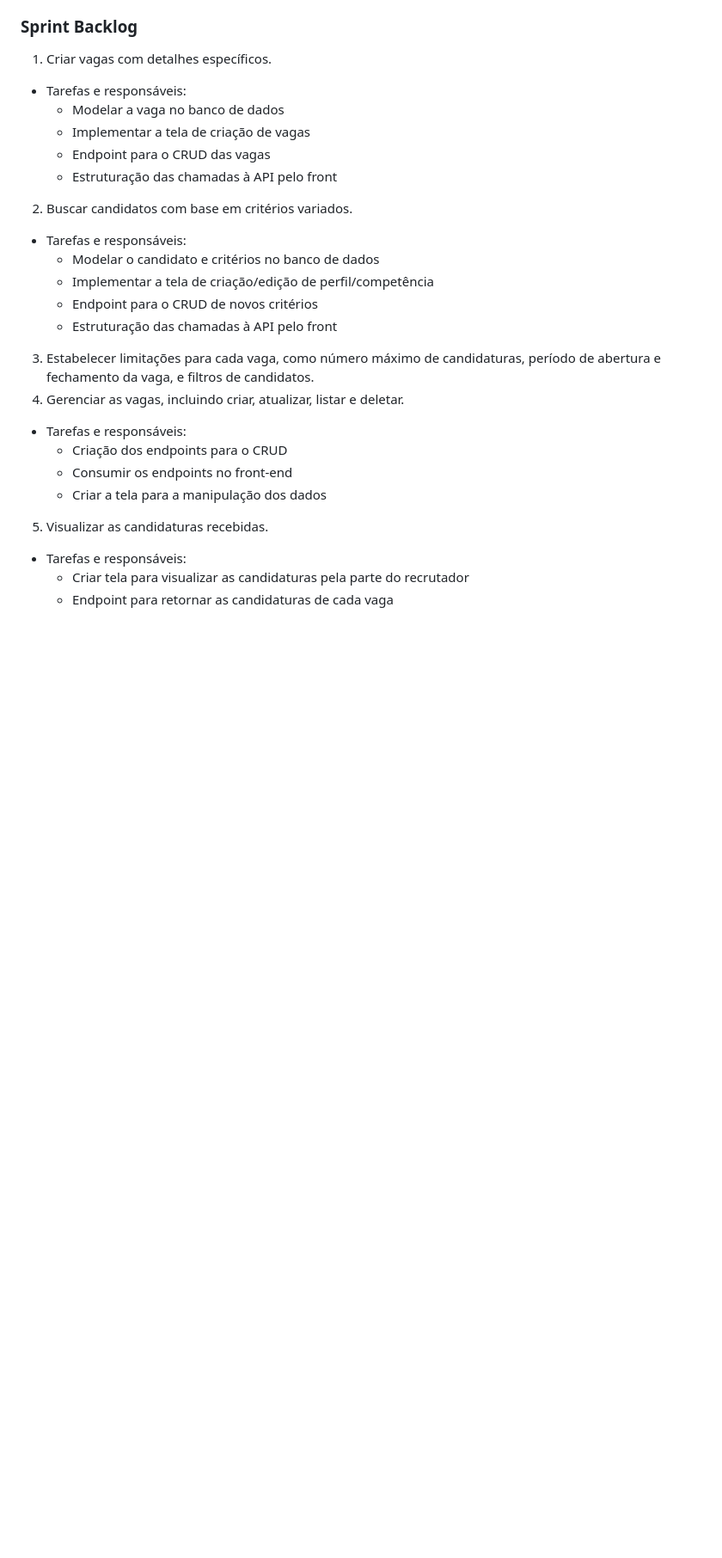
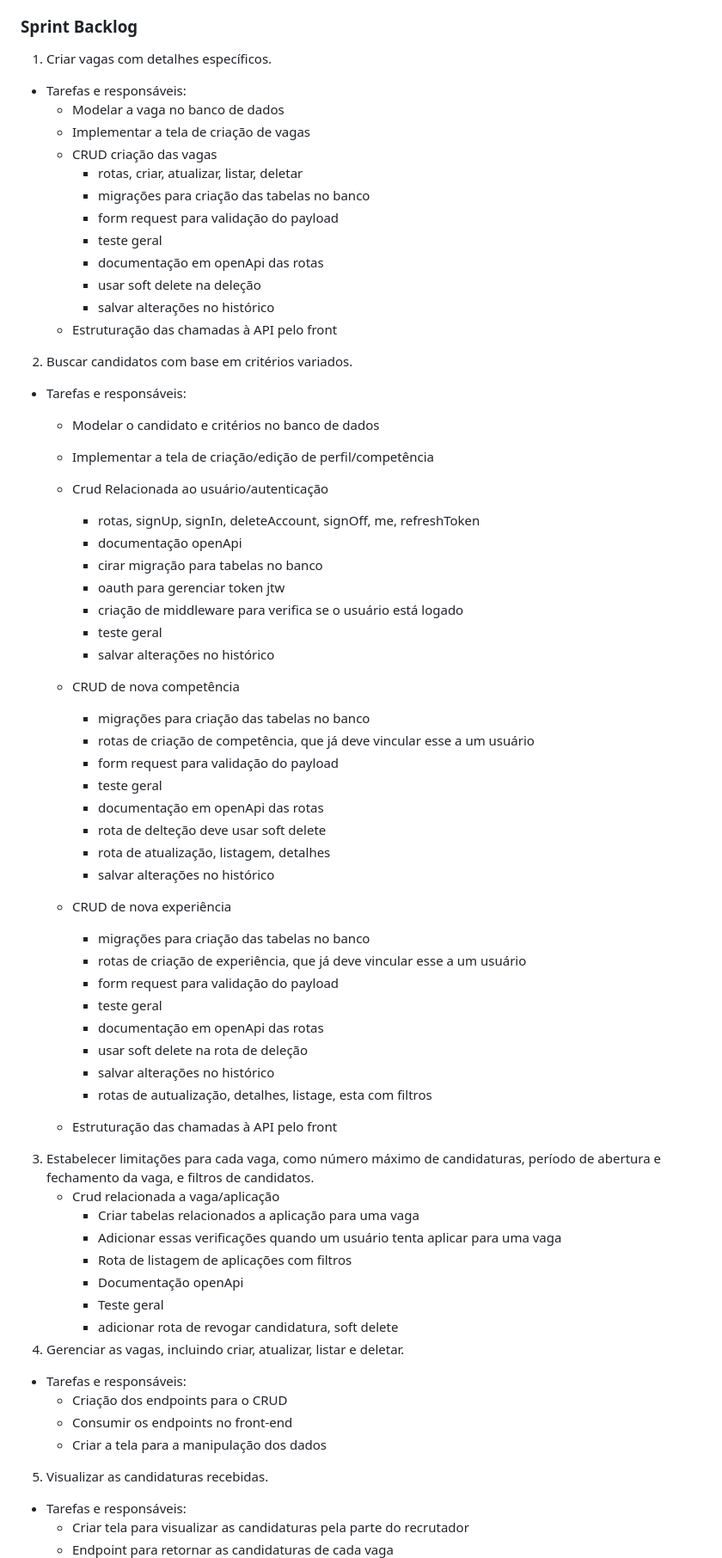
Before and after one commit to supertgo/find-me, a Markdown page: readme.md, the part around the change printed below. Shown: that part at 86% size. Rendered like a GitHub page; blank space fills up the shorter version.

Commit message:
detalhamento das tarefas

```diff
--- a/readme.md
+++ b/readme.md
@@ -51,17 +51,60 @@ O sistema "FindMe" é uma plataforma que visa facilitar o processo de recrutamen
  - Tarefas e responsáveis:
      - Modelar a vaga no banco de dados
      - Implementar a tela de criação de vagas
-     - Endpoint para o CRUD das vagas
+     -  CRUD criação das vagas
+        - rotas, criar, atualizar, listar, deletar
+        - migrações para criação das tabelas no banco
+        - form request para validação do payload
+        - teste geral
+        - documentação em openApi das rotas
+        - usar soft delete na deleção
+        - salvar alterações no histórico
      - Estruturação das chamadas à API pelo front
 
 2. Buscar candidatos com base em critérios variados.
   - Tarefas e responsáveis:
      - Modelar o candidato e critérios no banco de dados
      - Implementar a tela de criação/edição de perfil/competência
-     - Endpoint para o CRUD de novos critérios
-     - Estruturação das chamadas à API pelo front
+
+     - Crud Relacionada ao usuário/autenticação
+       - rotas, signUp, signIn, deleteAccount, signOff, me, refreshToken
+       - documentação openApi
+       - cirar migração para tabelas no banco
+       - oauth para gerenciar token jtw
+       - criação de middleware para verifica se o usuário está logado
+       - teste geral
+       - salvar alterações no histórico
+
+     - CRUD de nova competência
+         - migrações para criação das tabelas no banco
+         - rotas de criação de competência, que já deve vincular esse a um usuário
+         - form request para validação do payload
+         - teste geral
+         - documentação em openApi das rotas
+         - rota de delteção deve usar soft delete
+         - rota de atualização, listagem, detalhes
+         - salvar alterações no histórico
+
+    - CRUD de nova experiência
+      - migrações para criação das tabelas no banco
+      - rotas de criação de experiência, que já deve vincular esse a um usuário
+      - form request para validação do payload
+      - teste geral
+      - documentação em openApi das rotas
+      - usar soft delete na rota de deleção
+      - salvar alterações no histórico
+      - rotas de autualização, detalhes, listage, esta com filtros
+
+    - Estruturação das chamadas à API pelo front
 
 3. Estabelecer limitações para cada vaga, como número máximo de candidaturas, período de abertura e fechamento da vaga, e filtros de candidatos.
+    - Crud relacionada a vaga/aplicação
+        - Criar tabelas relacionados a aplicação para uma vaga
+        - Adicionar essas verificações quando um usuário tenta aplicar para uma vaga
+        - Rota de listagem de aplicações com filtros
+        - Documentação openApi
+        - Teste geral
+        - adicionar rota de revogar candidatura, soft delete
 4. Gerenciar as vagas, incluindo criar, atualizar, listar e deletar.
   - Tarefas e responsáveis:
     - Criação dos endpoints para o CRUD
```
Also changed, not shown: other parts of readme.md (+7 -0 lines).
